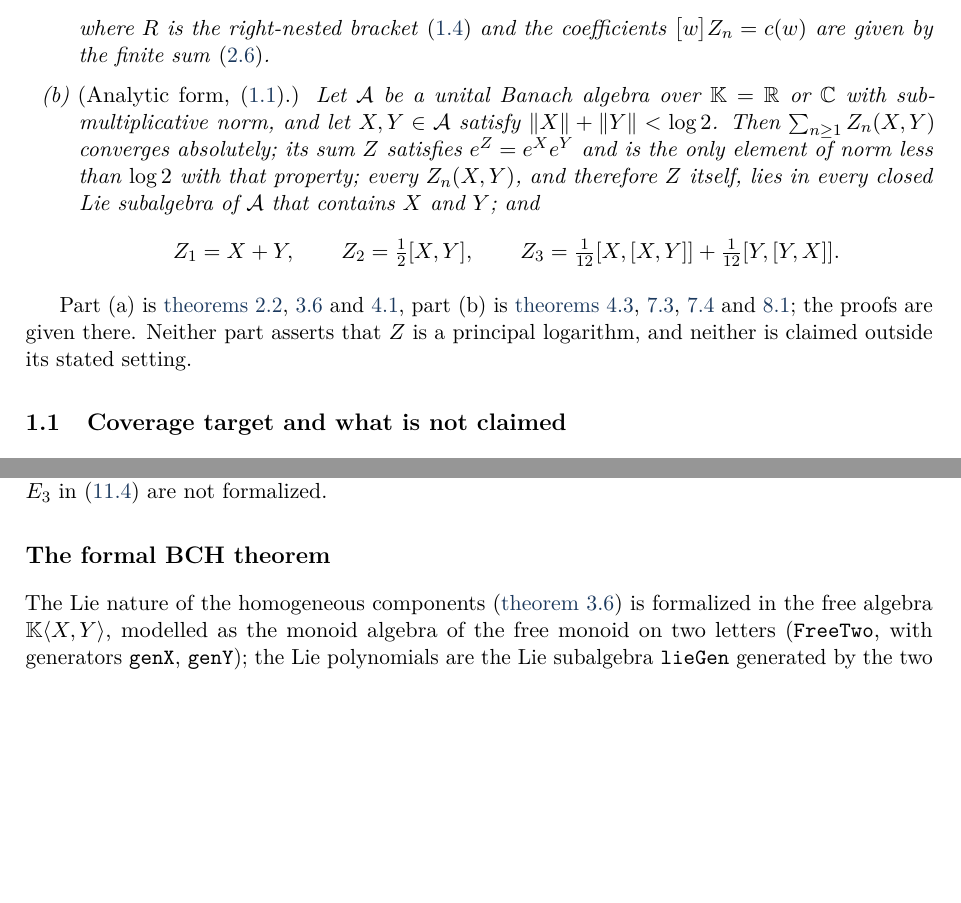
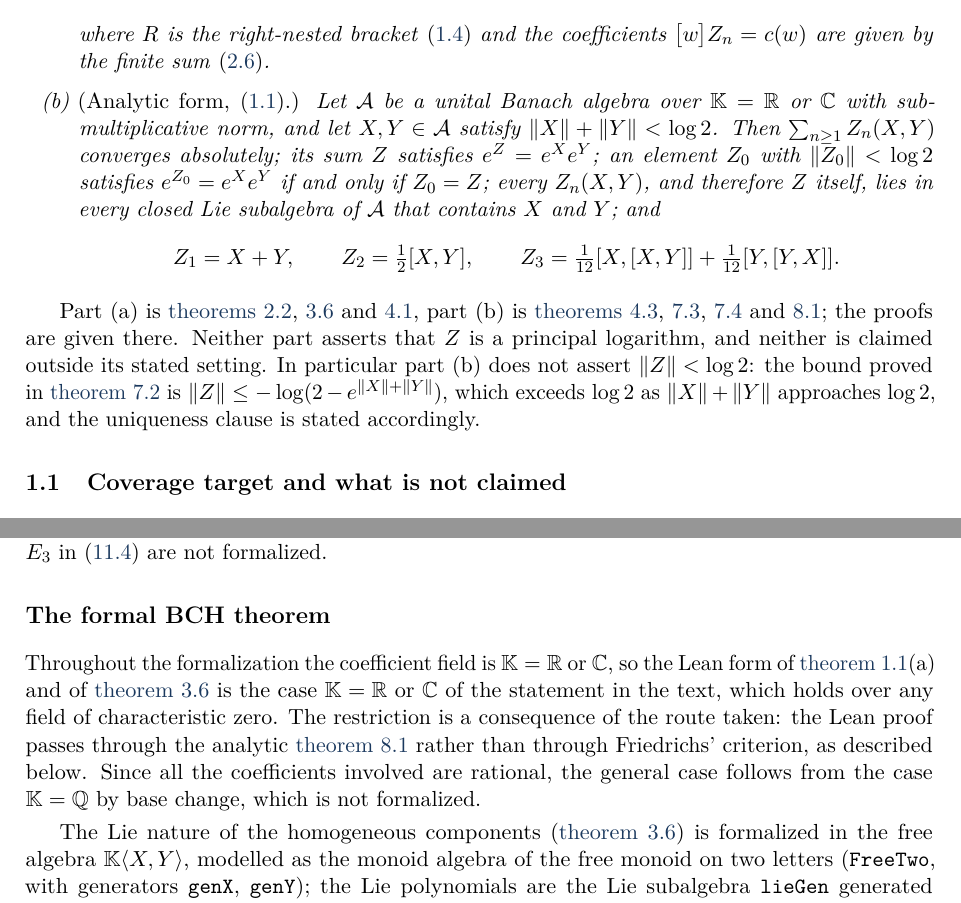
Before and after one commit to VladimirReshetnikov/BCH, a LaTeX paper (docs/combined/bch_combined.tex, which reads docs/combined/tex/01_scope.tex, docs/combined/tex/appendix_lean.tex): two parts of pages 4 and 76 of 78, joined at a grey line, cut so that both start at the same text, the shorter picture padded with empty space. Compiled offline with pdfLaTeX.

Commit message:
Article: make Theorem 1.1 precise and record the completeness of the Lean proofs
- Theorem 1.1(b): the uniqueness clause is restated as "an element Z₀ with
  ‖Z₀‖ < log 2 satisfies e^{Z₀} = e^X e^Y if and only if Z₀ = Z", matching
  `BCH.bch_formula` exactly. The previous wording ("Z is the only element of
  norm less than log 2 with that property") implicitly asserted ‖Z‖ < log 2,
  which is not proved and is false near the edge of the domain: the bound of
  Corollary 7.2 is ‖Z‖ ≤ -log(2 - e^{‖X‖+‖Y‖}), which exceeds log 2 as
  ‖X‖ + ‖Y‖ → log 2. A remark now says so explicitly.
- Appendix D: the Lean form of Theorem 1.1(a) and of Theorem 3.6 is the case
  𝕂 = ℝ or ℂ of the text's statement over any field of characteristic zero;
  the restriction comes from proving the formal theorem through the analytic
  Proposition 8.1, and the general case would follow from 𝕂 = ℚ by base
  change, which is not formalized. Stated up front rather than left implicit.
- Appendix D also records that the development contains no `sorry` and that
  `#print axioms` on both parts of Theorem 1.1 reports only propext,
  Classical.choice and Quot.sound — verified, so neither depends on sorryAx.
- lean/README.md documents the same check; docs page count 77 → 78.

Co-Authored-By: Claude Opus 5 <noreply@anthropic.com>

```diff
--- a/docs/combined/tex/01_scope.tex
+++ b/docs/combined/tex/01_scope.tex
@@ -45,10 +45,10 @@ coefficients $\coeff{w}Z_n=c(w)$ are given by the finite sum
 \item \emph{(Analytic form, \eqref{eq:main}.)} Let $\cA$ be a unital Banach
 algebra over $\kk=\R$ or $\C$ with submultiplicative norm, and let
 $X,Y\in\cA$ satisfy $\norm X+\norm Y<\log2$. Then $\sum_{n\geq1}Z_n(X,Y)$
-converges absolutely; its sum $Z$ satisfies $e^Z=e^Xe^Y$ and is the only
-element of norm less than $\log2$ with that property; every $Z_n(X,Y)$, and
-therefore $Z$ itself, lies in every closed Lie subalgebra of $\cA$ that
-contains $X$ and $Y$; and
+converges absolutely; its sum $Z$ satisfies $e^Z=e^Xe^Y$; an element $Z_0$
+with $\norm{Z_0}<\log2$ satisfies $e^{Z_0}=e^Xe^Y$ if and only if $Z_0=Z$;
+every $Z_n(X,Y)$, and therefore $Z$ itself, lies in every closed Lie
+subalgebra of $\cA$ that contains $X$ and $Y$; and
 \[
  Z_1=X+Y,\qquad Z_2=\tfrac12[X,Y],\qquad
  Z_3=\tfrac1{12}[X,[X,Y]]+\tfrac1{12}[Y,[Y,X]].
@@ -59,7 +59,11 @@ contains $X$ and $Y$; and
 Part (a) is \cref{thm:wordcut,thm:formalbch,thm:dynkin}, part (b) is
 \cref{thm:convergence,prop:uniquelog,prop:closedlie,prop:lowdegree}; the
 proofs are given there. Neither part asserts that $Z$ is a principal
-logarithm, and neither is claimed outside its stated setting.
+logarithm, and neither is claimed outside its stated setting. In
+particular part (b) does not assert $\norm Z<\log2$: the bound proved in
+\cref{cor:bchlog} is $\norm Z\leq-\log(2-e^{\norm X+\norm Y})$, which
+exceeds $\log2$ as $\norm X+\norm Y$ approaches $\log2$, and the
+uniqueness clause is stated accordingly.
 
 \subsection{Coverage target and what is not claimed}
 The coverage target is the English Wikipedia article
--- a/docs/combined/tex/appendix_lean.tex
+++ b/docs/combined/tex/appendix_lean.tex
@@ -248,6 +255,15 @@ $\norm{L-(2A+B)}\leq c_2(\norm A+\norm B)^3$ with $c_2=c_0+28c_0'$
 $E_3$ in \eqref{eq:S2log} are not formalized.
 
 \subsection*{The formal BCH theorem}
+Throughout the formalization the coefficient field is $\kk=\R$ or $\C$, so
+the Lean form of \cref{thm:bch}(a) and of \cref{thm:formalbch} is the case
+$\kk=\R$ or $\C$ of the statement in the text, which holds over any field of
+characteristic zero. The restriction is a consequence of the route taken:
+the Lean proof passes through the analytic \cref{prop:closedlie} rather than
+through Friedrichs' criterion, as described below. Since all the
+coefficients involved are rational, the general case follows from the case
+$\kk=\Q$ by base change, which is not formalized.
+
 The Lie nature of the homogeneous components (\cref{thm:formalbch}) is
 formalized in the free algebra $\kk\langle X,Y\rangle$, modelled as the
 monoid algebra of the free monoid on two letters (\texttt{FreeTwo}, with
```
Also changed, not shown: docs/combined/README.md, docs/combined/bch_combined.pdf, lean/README.md, docs/combined/tex/appendix_lean.tex (9 more changed lines).
